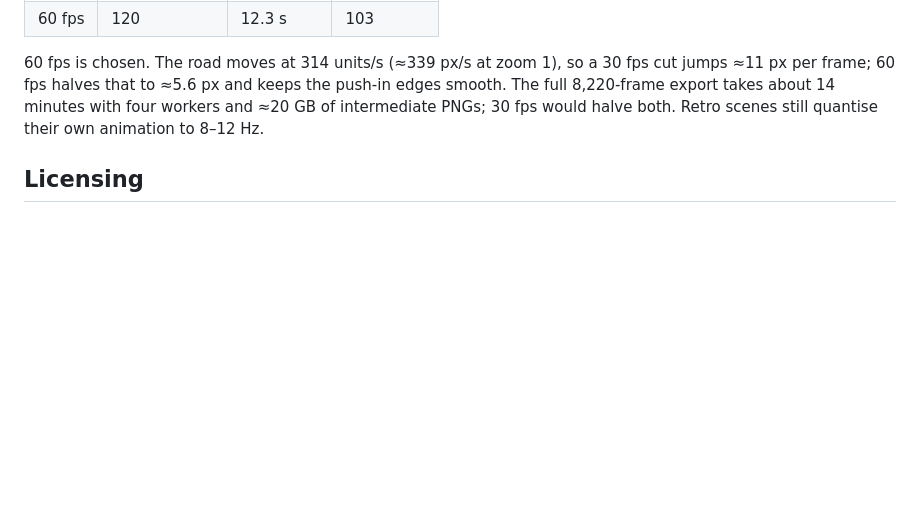
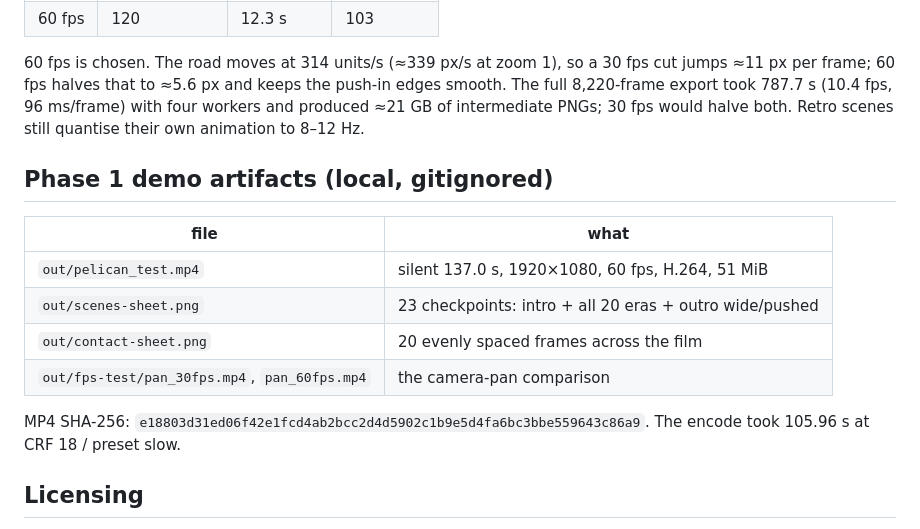
Before and after one commit to qqlzfmn/pelican-test, a Markdown page: README.md, the part around the change. Drawn GitHub-style; blank space fills up the shorter version.

Commit message:
docs: record phase 1 demo artifacts and measured export cost

```diff
--- a/README.md
+++ b/README.md
@@ -136,9 +136,22 @@ Measured on the M-series workstation, 1920×1080 PNG capture:
 
 60 fps is chosen. The road moves at 314 units/s (≈339 px/s at zoom 1), so a
 30 fps cut jumps ≈11 px per frame; 60 fps halves that to ≈5.6 px and keeps the
-push-in edges smooth. The full 8,220-frame export takes about 14 minutes with
-four workers and ≈20 GB of intermediate PNGs; 30 fps would halve both. Retro
-scenes still quantise their own animation to 8–12 Hz.
+push-in edges smooth. The full 8,220-frame export took 787.7 s (10.4 fps,
+96 ms/frame) with four workers and produced ≈21 GB of intermediate PNGs; 30 fps
+would halve both. Retro scenes still quantise their own animation to 8–12 Hz.
+
+## Phase 1 demo artifacts (local, gitignored)
+
+| file | what |
+|---|---|
+| `out/pelican_test.mp4` | silent 137.0 s, 1920×1080, 60 fps, H.264, 51 MiB |
+| `out/scenes-sheet.png` | 23 checkpoints: intro + all 20 eras + outro wide/pushed |
+| `out/contact-sheet.png` | 20 evenly spaced frames across the film |
+| `out/fps-test/pan_30fps.mp4`, `pan_60fps.mp4` | the camera-pan comparison |
+
+MP4 SHA-256:
+`e18803d31ed06f42e1fcd4ab2bcc2d4d5902c1b9e5d4fa6bc3bbe559643c86a9`.
+The encode took 105.96 s at CRF 18 / preset slow.
 
 ## Licensing
 
```
